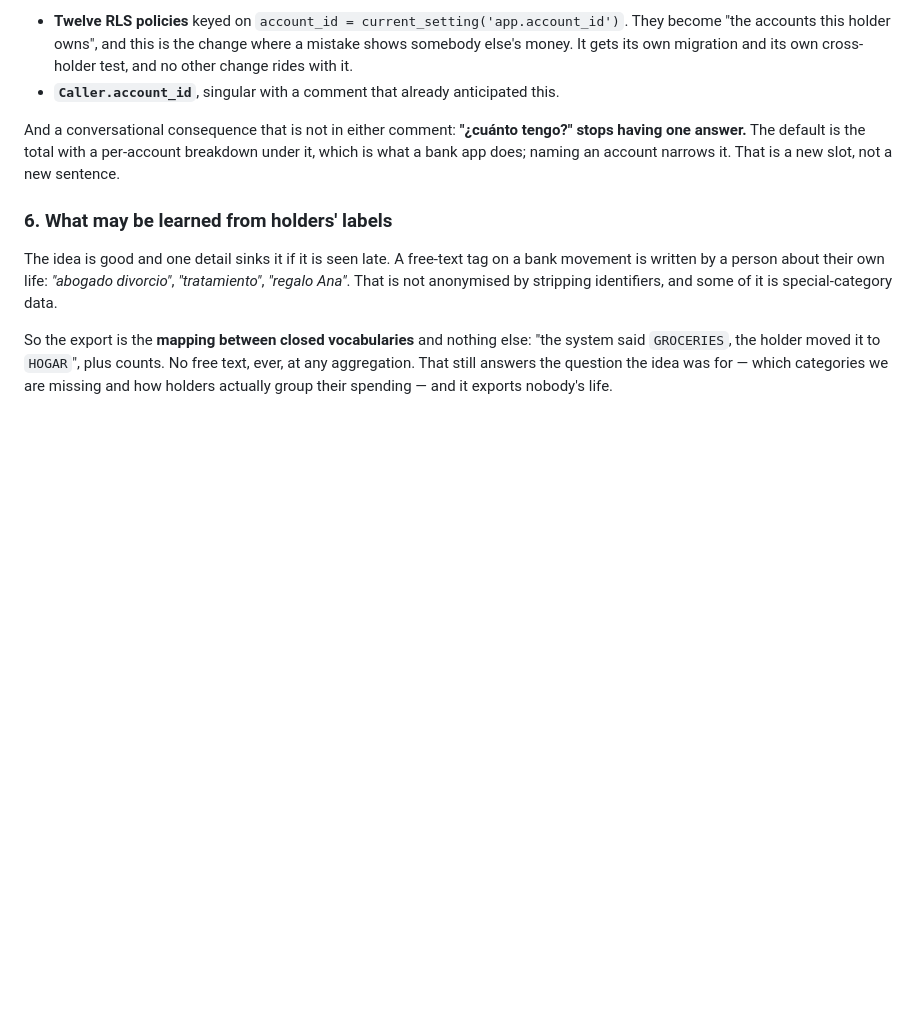
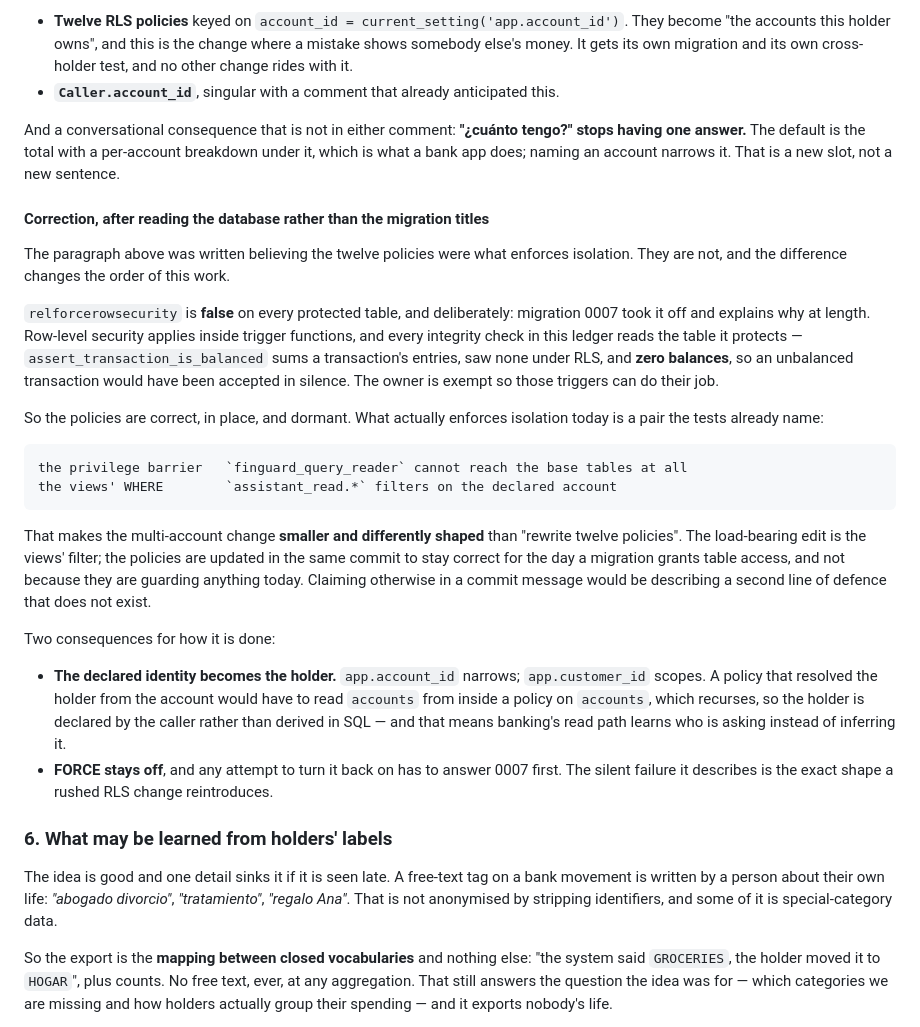
Before and after one commit to adrianoggm/FinGuard, a Markdown page: docs/architecture/adr-009-holdings-and-categorisation.md, the part around the change. Drawn GitHub-style; blank space fills up the shorter version.

Commit message:
docs: correct ADR-009 about what enforces account isolation
I started the RLS work and found the plan was built on a wrong premise, so the plan is corrected
before the code is.

ADR-009 said the multi-account change was twelve row-level security policies. It is not.
`relforcerowsecurity` is false on every protected table, and deliberately — migration 0007 took it
off and explains why: row-level security applies inside trigger functions, every integrity check in
this ledger reads the table it protects, and `assert_transaction_is_balanced` summed zero rows,
found zero, and would have accepted an unbalanced transaction in silence. The owner is exempt so
those triggers can work.

The policies are correct, in place and dormant. What enforces isolation is the privilege barrier —
the reader role cannot reach the base tables — plus the views' WHERE clause, and there are tests
named after both.

That makes the change smaller and differently shaped. The load-bearing edit is the views' filter;
the policies move with it to stay correct for the day a migration grants table access, not because
they guard anything today. Writing a commit message that claimed otherwise would be describing a
second line of defence that does not exist.

Two things follow. The declared identity becomes the holder rather than the account, because a
policy that resolved one from the other would read `accounts` from inside a policy on `accounts`
and recurse — so banking's read path learns who is asking instead of inferring it. And FORCE stays
off: turning it back on has to answer 0007 first, and the silent failure it describes is exactly
what a rushed RLS change reintroduces.

No code in this commit. The next one is the views, the policies beside them, and a cross-holder
test — and it is the one place in this repository where a mistake shows somebody else's money, so
it starts from a correct description of what is currently true.

```diff
--- a/docs/architecture/adr-009-holdings-and-categorisation.md
+++ b/docs/architecture/adr-009-holdings-and-categorisation.md
@@ -118,6 +118,38 @@ And a conversational consequence that is not in either comment: **"¿cuánto ten
 answer.** The default is the total with a per-account breakdown under it, which is what a bank app
 does; naming an account narrows it. That is a new slot, not a new sentence.
 
+#### Correction, after reading the database rather than the migration titles
+
+The paragraph above was written believing the twelve policies were what enforces isolation. They
+are not, and the difference changes the order of this work.
+
+`relforcerowsecurity` is **false** on every protected table, and deliberately: migration 0007 took
+it off and explains why at length. Row-level security applies inside trigger functions, and every
+integrity check in this ledger reads the table it protects — `assert_transaction_is_balanced` sums
+a transaction's entries, saw none under RLS, and **zero balances**, so an unbalanced transaction
+would have been accepted in silence. The owner is exempt so those triggers can do their job.
+
+So the policies are correct, in place, and dormant. What actually enforces isolation today is a
+pair the tests already name:
+
+    the privilege barrier   `finguard_query_reader` cannot reach the base tables at all
+    the views' WHERE        `assistant_read.*` filters on the declared account
+
+That makes the multi-account change **smaller and differently shaped** than "rewrite twelve
+policies". The load-bearing edit is the views' filter; the policies are updated in the same commit
+to stay correct for the day a migration grants table access, and not because they are guarding
+anything today. Claiming otherwise in a commit message would be describing a second line of defence
+that does not exist.
+
+Two consequences for how it is done:
+
+- **The declared identity becomes the holder.** `app.account_id` narrows; `app.customer_id` scopes.
+  A policy that resolved the holder from the account would have to read `accounts` from inside a
+  policy on `accounts`, which recurses, so the holder is declared by the caller rather than derived
+  in SQL — and that means banking's read path learns who is asking instead of inferring it.
+- **FORCE stays off**, and any attempt to turn it back on has to answer 0007 first. The silent
+  failure it describes is the exact shape a rushed RLS change reintroduces.
+
 ### 6. What may be learned from holders' labels
 
 The idea is good and one detail sinks it if it is seen late. A free-text tag on a bank movement is
```
